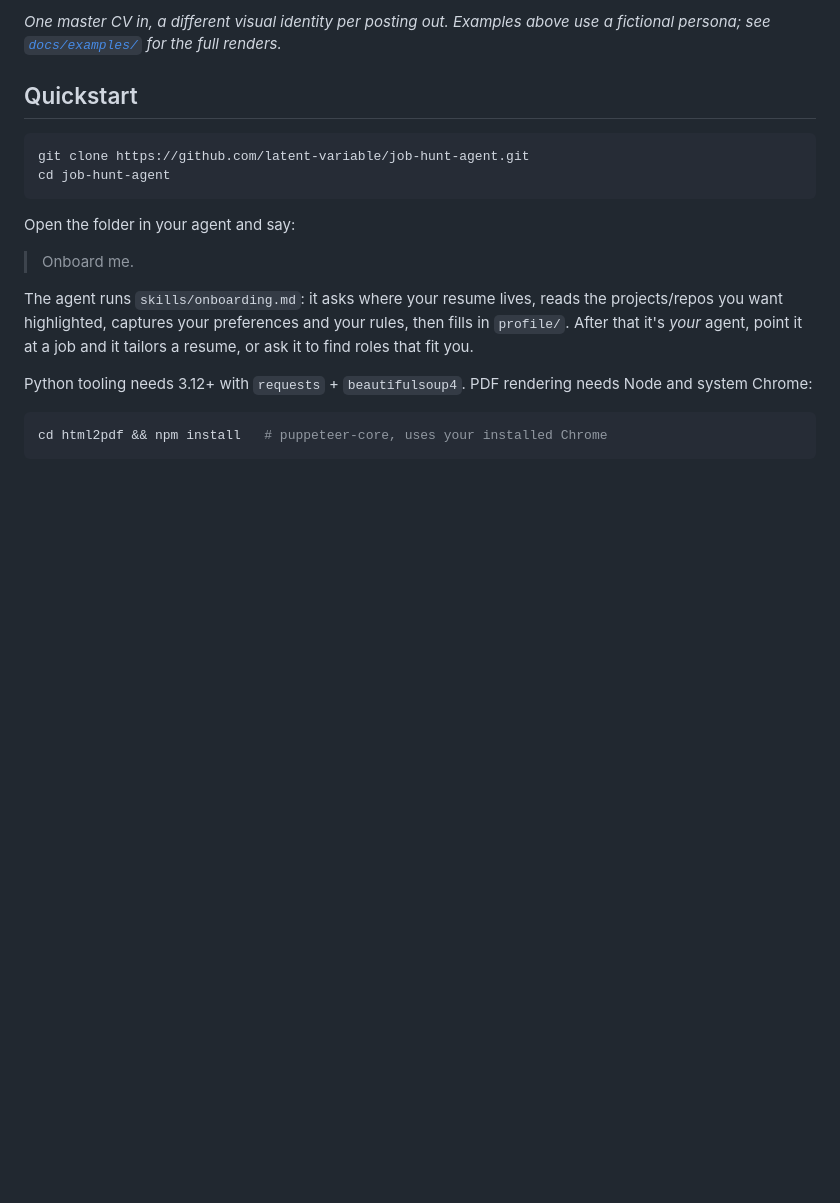
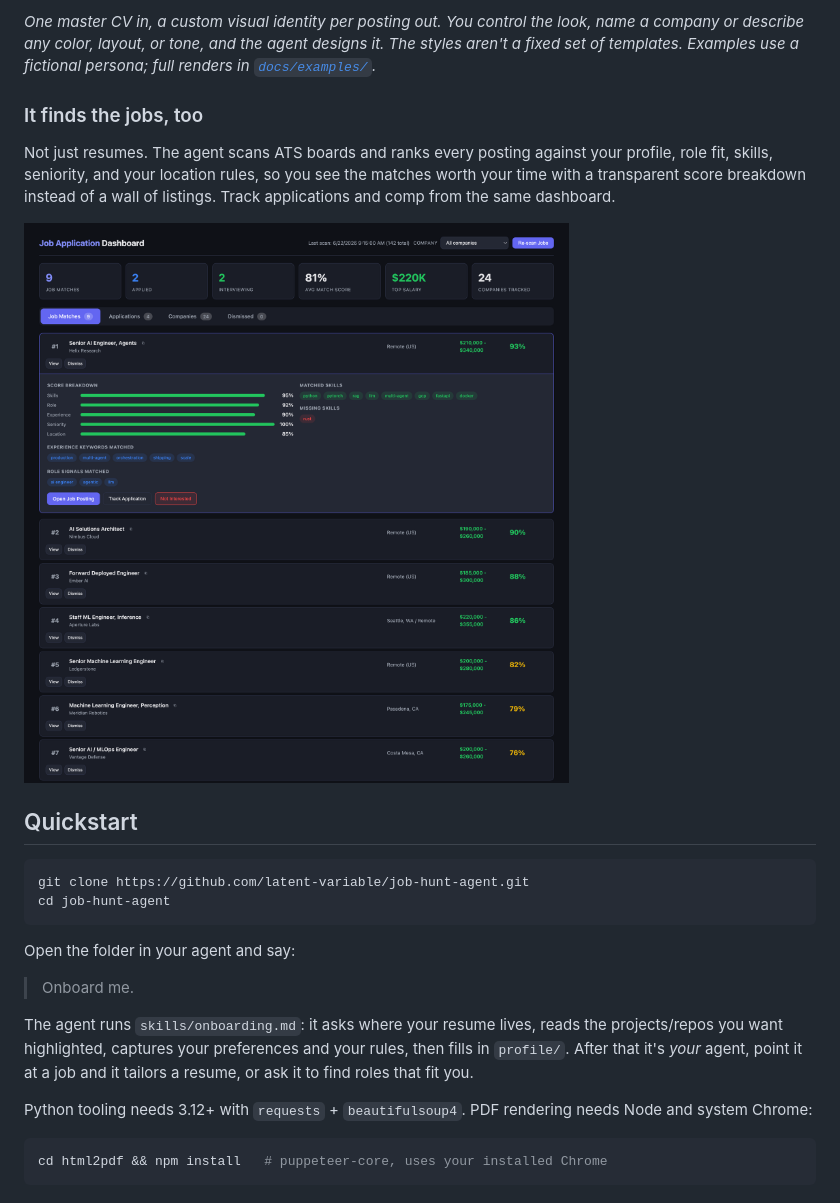
Before and after one commit to latent-variable/job-hunt-agent, a Markdown page: README.md, the part around one of its changes. GitHub-like rendering; pictures changed too: docs/dashboard.png (added); blank space fills up the shorter version.

Commit message:
Reframe showcase as unlimited styles; add job-matching dashboard
- Montage headline + an 'unlimited styles' strip make clear the visual styles are
  open-ended, not a fixed six-template set
- Add dashboard screenshot: ranked job matches with per-job score breakdown
  (skills/role/experience/seniority/location), plus README copy on the search side
- Dashboard shot uses a fictional persona and fabricated postings; no personal data

Assisted-by: Claude claude-opus-4-8

```diff
--- a/README.md
+++ b/README.md
@@ -11,6 +11,17 @@ drives them all.
 
-*One master CV in, a different visual identity per posting out. Examples above use
-a fictional persona; see [`docs/examples/`](docs/examples) for the full renders.*
+*One master CV in, a custom visual identity per posting out. You control the look,
+name a company or describe any color, layout, or tone, and the agent designs it.
+The styles aren't a fixed set of templates. Examples use a fictional persona; full
+renders in [`docs/examples/`](docs/examples).*
+
+### It finds the jobs, too
+
+Not just resumes. The agent scans ATS boards and ranks every posting against your
+profile, role fit, skills, seniority, and your location rules, so you see the
+matches worth your time with a transparent score breakdown instead of a wall of
+listings. Track applications and comp from the same dashboard.
+
+![Job Hunt Agent dashboard: ranked job matches with a per-job score breakdown](docs/dashboard.png)
 
 ## Quickstart
 
```
Also changed, not shown: other parts of README.md (+1 -1 lines), 1 other file.
